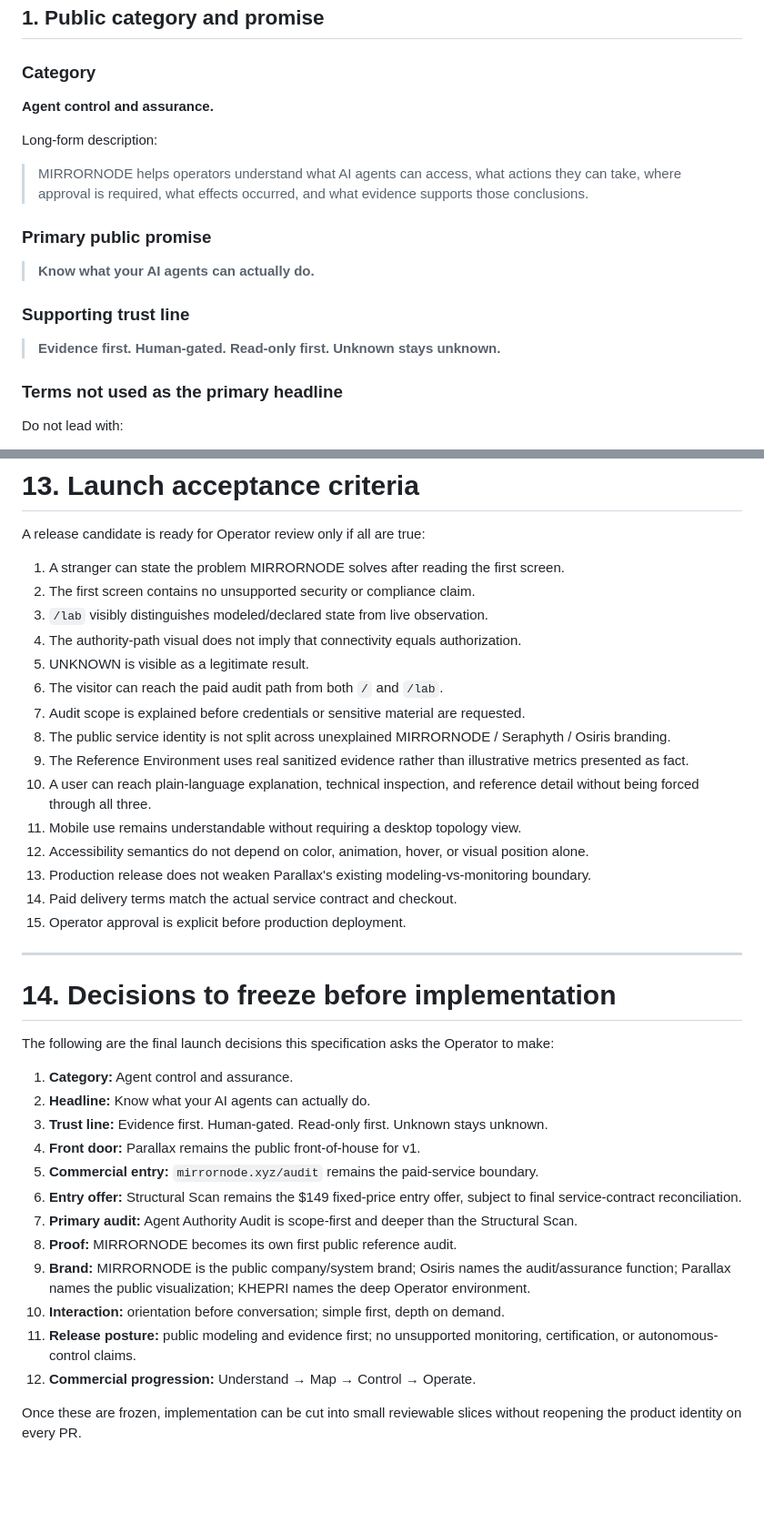
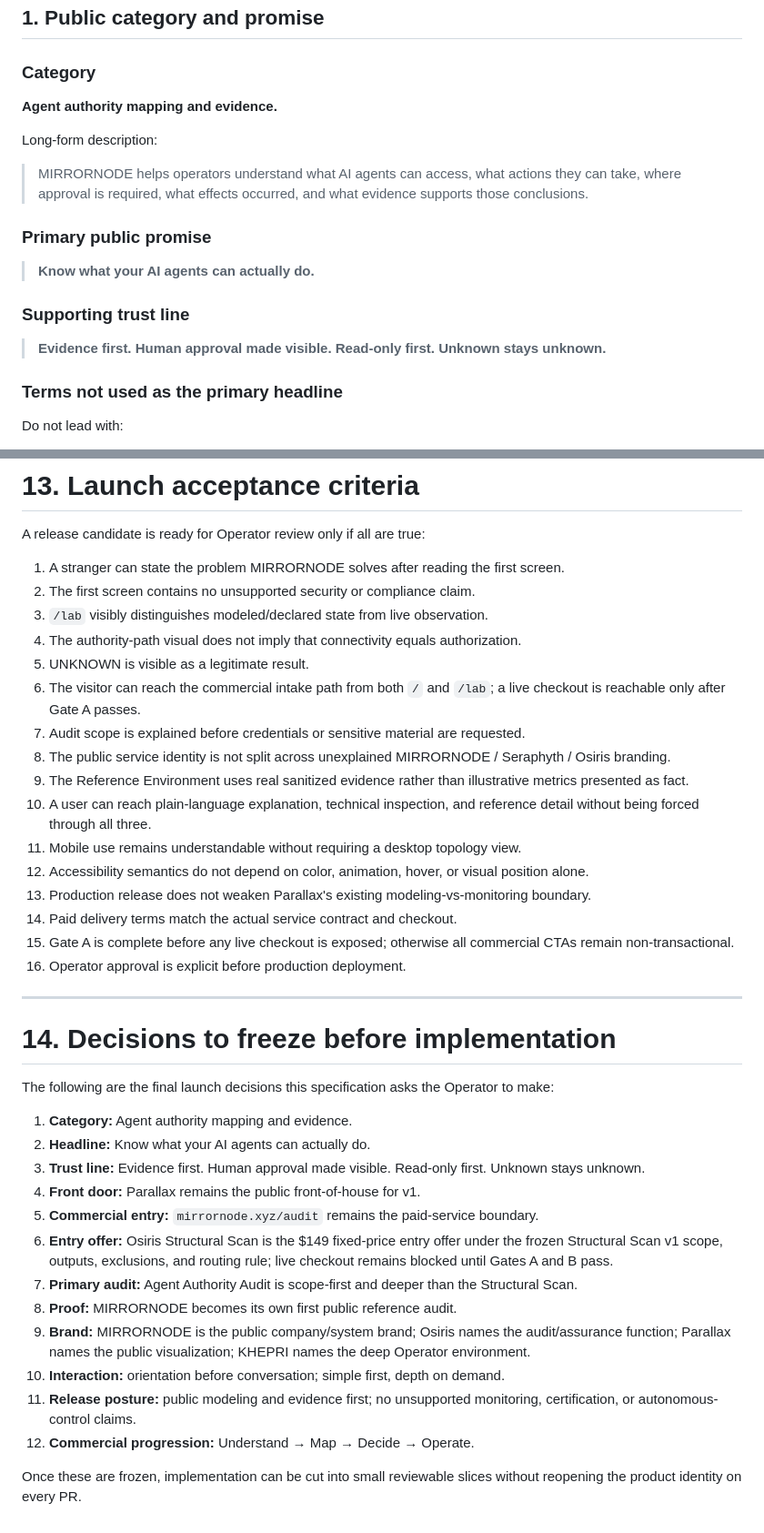
Before and after one commit to mirrornode/mirrornode-parallax, a Markdown page: docs/PUBLIC_FRONT_DOOR_RELEASE_SPEC_V1.md, 2 parts joined by grey strips. Shown at 91% size. GitHub-like rendering; blank space fills up the shorter version.

```diff
--- a/docs/PUBLIC_FRONT_DOOR_RELEASE_SPEC_V1.md
+++ b/docs/PUBLIC_FRONT_DOOR_RELEASE_SPEC_V1.md
@@ -21,7 +21,7 @@ The public experience is therefore not a simplified KHEPRI clone and not a conve
 
 ### Category
 
-**Agent control and assurance.**
+**Agent authority mapping and evidence.**
 
 Long-form description:
 
@@ -33,7 +33,7 @@ Long-form description:
 
 ### Supporting trust line
 
-> **Evidence first. Human-gated. Read-only first. Unknown stays unknown.**
+> **Evidence first. Human approval made visible. Read-only first. Unknown stays unknown.**
 
 ### Terms not used as the primary headline
 
@@ -686,7 +700,7 @@ A release candidate is ready for Operator review only if all are true:
 3. `/lab` visibly distinguishes modeled/declared state from live observation.
 4. The authority-path visual does not imply that connectivity equals authorization.
 5. UNKNOWN is visible as a legitimate result.
-6. The visitor can reach the paid audit path from both `/` and `/lab`.
+6. The visitor can reach the commercial intake path from both `/` and `/lab`; a live checkout is reachable only after Gate A passes.
 7. Audit scope is explained before credentials or sensitive material are requested.
 8. The public service identity is not split across unexplained MIRRORNODE / Seraphyth / Osiris branding.
 9. The Reference Environment uses real sanitized evidence rather than illustrative metrics presented as fact.
@@ -695,7 +709,8 @@ A release candidate is ready for Operator review only if all are true:
 12. Accessibility semantics do not depend on color, animation, hover, or visual position alone.
 13. Production release does not weaken Parallax's existing modeling-vs-monitoring boundary.
 14. Paid delivery terms match the actual service contract and checkout.
-15. Operator approval is explicit before production deployment.
+15. Gate A is complete before any live checkout is exposed; otherwise all commercial CTAs remain non-transactional.
+16. Operator approval is explicit before production deployment.
 
 ---
 
@@ -703,17 +718,17 @@ A release candidate is ready for Operator review only if all are true:
 
 The following are the final launch decisions this specification asks the Operator to make:
 
-1. **Category:** Agent control and assurance.
+1. **Category:** Agent authority mapping and evidence.
 2. **Headline:** Know what your AI agents can actually do.
-3. **Trust line:** Evidence first. Human-gated. Read-only first. Unknown stays unknown.
+3. **Trust line:** Evidence first. Human approval made visible. Read-only first. Unknown stays unknown.
 4. **Front door:** Parallax remains the public front-of-house for v1.
 5. **Commercial entry:** `mirrornode.xyz/audit` remains the paid-service boundary.
-6. **Entry offer:** Structural Scan remains the $149 fixed-price entry offer, subject to final service-contract reconciliation.
+6. **Entry offer:** Osiris Structural Scan is the $149 fixed-price entry offer under the frozen Structural Scan v1 scope, outputs, exclusions, and routing rule; live checkout remains blocked until Gates A and B pass.
 7. **Primary audit:** Agent Authority Audit is scope-first and deeper than the Structural Scan.
 8. **Proof:** MIRRORNODE becomes its own first public reference audit.
 9. **Brand:** MIRRORNODE is the public company/system brand; Osiris names the audit/assurance function; Parallax names the public visualization; KHEPRI names the deep Operator environment.
 10. **Interaction:** orientation before conversation; simple first, depth on demand.
 11. **Release posture:** public modeling and evidence first; no unsupported monitoring, certification, or autonomous-control claims.
-12. **Commercial progression:** Understand → Map → Control → Operate.
+12. **Commercial progression:** Understand → Map → Decide → Operate.
 
 Once these are frozen, implementation can be cut into small reviewable slices without reopening the product identity on every PR.
```
Also changed, not shown: other parts of docs/PUBLIC_FRONT_DOOR_RELEASE_SPEC_V1.md (+33 -19 lines).
